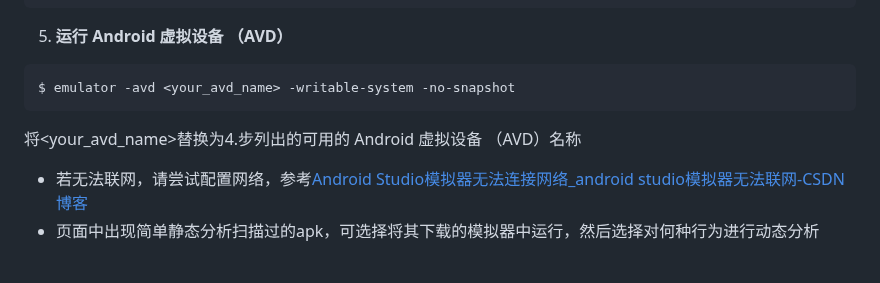
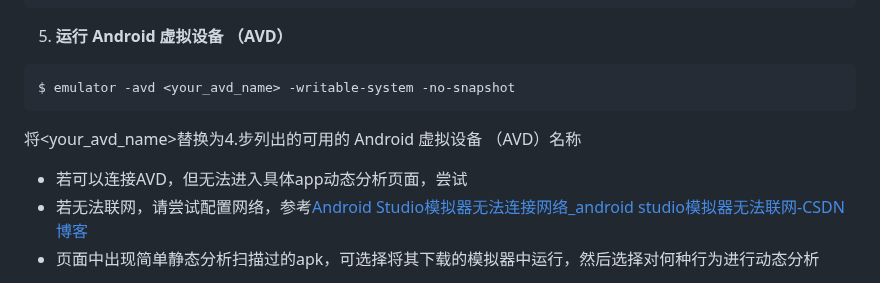
Before and after one commit to hismj/Moss, a Markdown page: README.md, the part around one of its changes. GitHub-like rendering.

Commit message:
README.md updated from https://stackedit.cn/

````diff
--- a/README.md
+++ b/README.md
@@ -101,6 +101,7 @@ $ emulator -list-avds
 $ emulator -avd <your_avd_name> -writable-system -no-snapshot
 ```
 将<your_avd_name>替换为4.步列出的可用的 Android 虚拟设备 （AVD）名称
+- 若可以连接AVD，但无法进入具体app动态分析页面，尝试
 - 若无法联网，请尝试配置网络，参考[Android Studio模拟器无法连接网络_android studio模拟器无法联网-CSDN博客](https://blog.csdn.net/qq_51802315/article/details/124852026?ops_request_misc=&request_id=&biz_id=102&utm_term=Android%20StudioAVD%E6%A8%A1%E6%8B%9F%E5%99%A8%E9%85%8D%E7%BD%AE%E7%BD%91%E7%BB%9C&utm_medium=distribute.pc_search_result.none-task-blog-2~all~sobaiduweb~default-1-124852026.142^v100^pc_search_result_base4&spm=1018.2226.3001.4449)
 - 页面中出现简单静态分析扫描过的apk，可选择将其下载的模拟器中运行，然后选择对何种行为进行动态分析
 
````
Also changed, not shown: other parts of README.md (+6 -6 lines).
